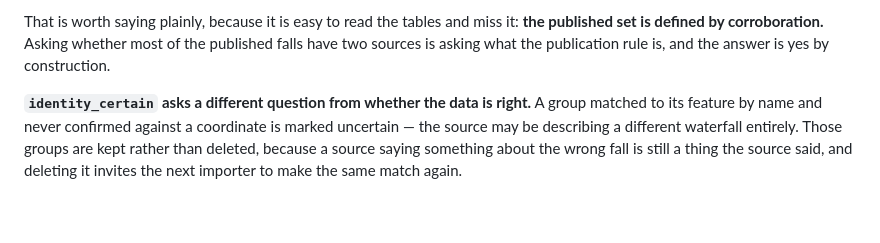
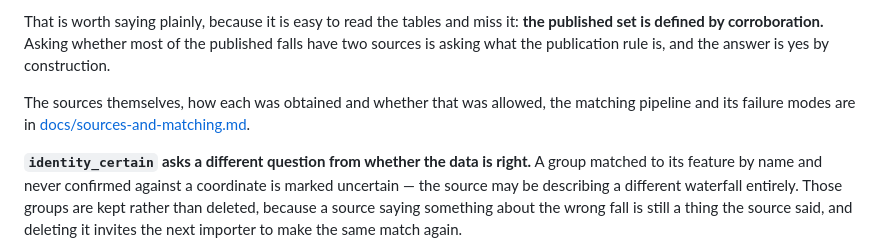
Before and after one commit to mustmodify/waterfall_challenge_journal, a Markdown page: ARCHITECTURE.md, the part around the change. Rendered like a GitHub page; blank space fills up the shorter version.

```diff
--- a/ARCHITECTURE.md
+++ b/ARCHITECTURE.md
@@ -59,6 +59,10 @@ That is worth saying plainly, because it is easy to read the tables and miss
 it: **the published set is defined by corroboration.** Asking whether most of
 the published falls have two sources is asking what the publication rule is,
 and the answer is yes by construction.
+
+The sources themselves, how each was obtained and whether that was allowed, the
+matching pipeline and its failure modes are in
+[docs/sources-and-matching.md](docs/sources-and-matching.md).
 
 **`identity_certain` asks a different question from whether the data is
 right.** A group matched to its feature by name and never confirmed against a
```
Also changed, not shown: README.md (+4 -0 lines), docs/sources-and-matching.md (added, +182 -0 lines).
